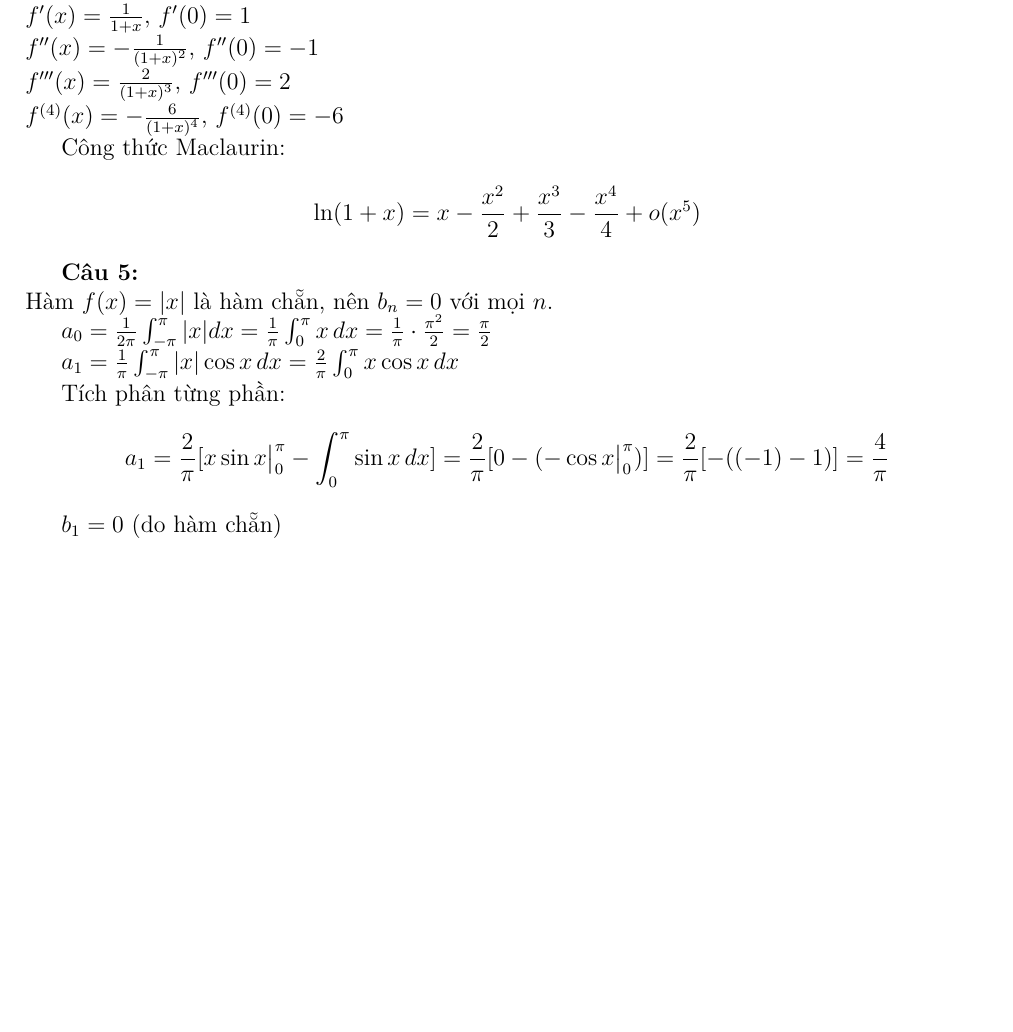
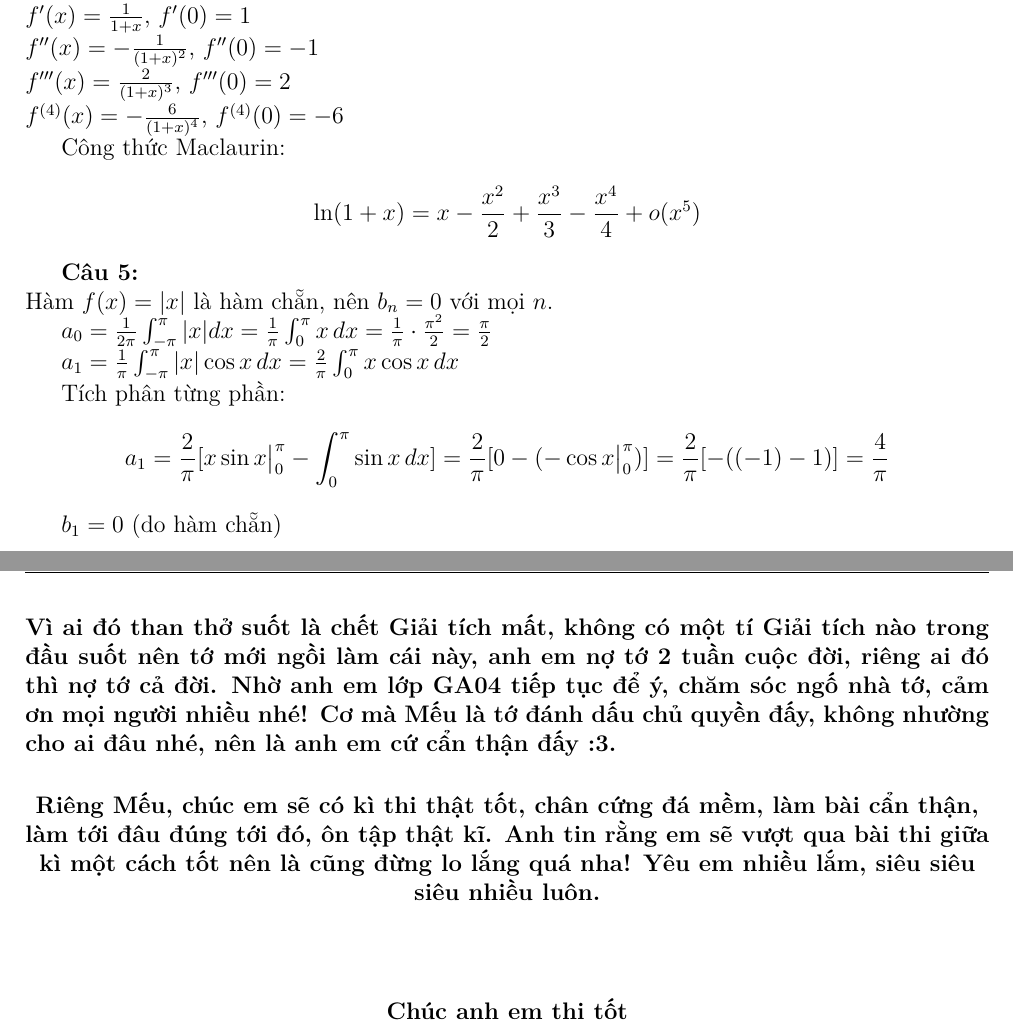
Before and after one commit to KumaShiomi/de_cuong_ptit, a LaTeX document (giaitich1.tex): part of page 33 of 33 before the commit and two parts of pages 33 and 34 of 34 after it, the two joined at a grey line, cut so that both start at the same text, the shorter picture padded with empty space. Compiled offline with XeLaTeX.

Commit message:
Add files via upload

```diff
--- a/giaitich1.tex
+++ b/giaitich1.tex
@@ -1447,6 +1447,14 @@ Tích phân từng phần:
 
 $b_1 = 0$ (do hàm chẵn)
 
+\newpage
+
+\paragraph{Vì ai đó than thở suốt là chết Giải tích mất, không có một tí Giải tích nào trong đầu suốt nên tớ mới ngồi làm cái này, anh em nợ tớ 2 tuần cuộc đời, riêng ai đó thì nợ tớ cả đời. Nhờ anh em lớp GA04 tiếp tục để ý, chăm sóc ngố nhà tớ, cảm ơn mọi người nhiều nhé! Cơ mà Mếu là tớ đánh dấu chủ quyền đấy, không nhường cho ai đâu nhé, nên là anh em cứ cẩn thận đấy :3. }
+\paragraph{Riêng Mếu, chúc em sẽ có kì thi thật tốt, chân cứng đá mềm, làm bài cẩn thận, làm tới đâu đúng tới đó, ôn tập thật kĩ. Anh tin rằng em sẽ vượt qua bài thi giữa kì một cách tốt nên là cũng đừng lo lắng quá nha! Yêu em nhiều lắm, siêu siêu siêu nhiều luôn.}
+\centering
+\paragraph{Chúc anh em thi tốt}
+
+
 \vspace{1cm}
 
 \begin{center}
```
Also changed, not shown: de_cuong_on_tap_ptit.pdf (added).
